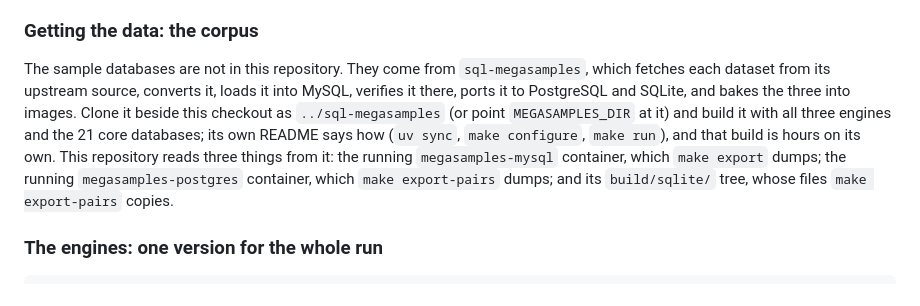
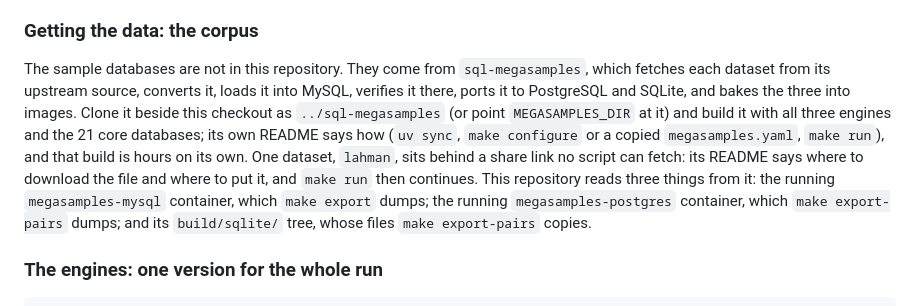
Before and after one commit to Reliable-Collaboration/dolt-megasamples, a Markdown page: README.md, the part around the change. GitHub-like rendering.

```diff
--- a/README.md
+++ b/README.md
@@ -379,7 +379,7 @@ The two are separate on purpose. `sql-megasamples` builds the corpus -- 21 datab
 
 ### Getting the data: the corpus
 
-The sample databases are not in this repository. They come from `sql-megasamples`, which fetches each dataset from its upstream source, converts it, loads it into MySQL, verifies it there, ports it to PostgreSQL and SQLite, and bakes the three into images. Clone it beside this checkout as `../sql-megasamples` (or point `MEGASAMPLES_DIR` at it) and build it with all three engines and the 21 core databases; its own README says how (`uv sync`, `make configure`, `make run`), and that build is hours on its own. This repository reads three things from it: the running `megasamples-mysql` container, which `make export` dumps; the running `megasamples-postgres` container, which `make export-pairs` dumps; and its `build/sqlite/` tree, whose files `make export-pairs` copies.
+The sample databases are not in this repository. They come from `sql-megasamples`, which fetches each dataset from its upstream source, converts it, loads it into MySQL, verifies it there, ports it to PostgreSQL and SQLite, and bakes the three into images. Clone it beside this checkout as `../sql-megasamples` (or point `MEGASAMPLES_DIR` at it) and build it with all three engines and the 21 core databases; its own README says how (`uv sync`, `make configure` or a copied `megasamples.yaml`, `make run`), and that build is hours on its own. One dataset, `lahman`, sits behind a share link no script can fetch: its README says where to download the file and where to put it, and `make run` then continues. This repository reads three things from it: the running `megasamples-mysql` container, which `make export` dumps; the running `megasamples-postgres` container, which `make export-pairs` dumps; and its `build/sqlite/` tree, whose files `make export-pairs` copies.
 
 ### The engines: one version for the whole run
 
```
Also changed, not shown: agent_handover.md (+3 -1 lines), docs/templates/README.md (+1 -1 lines).
